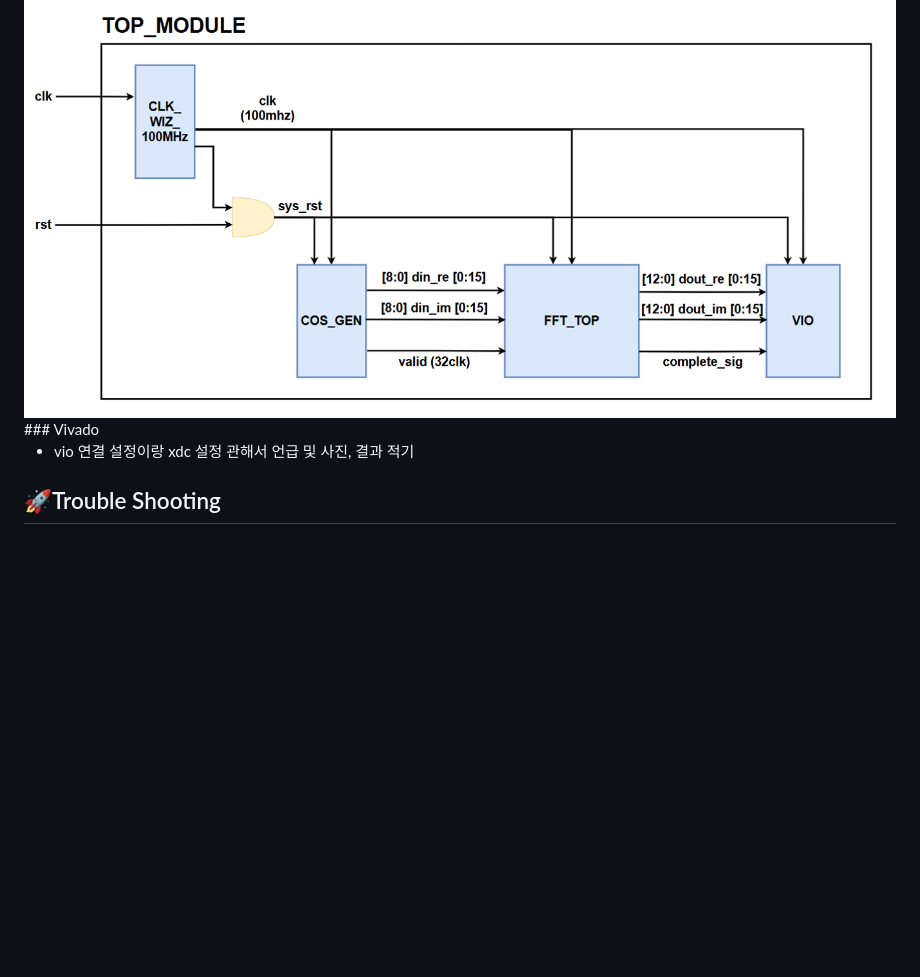
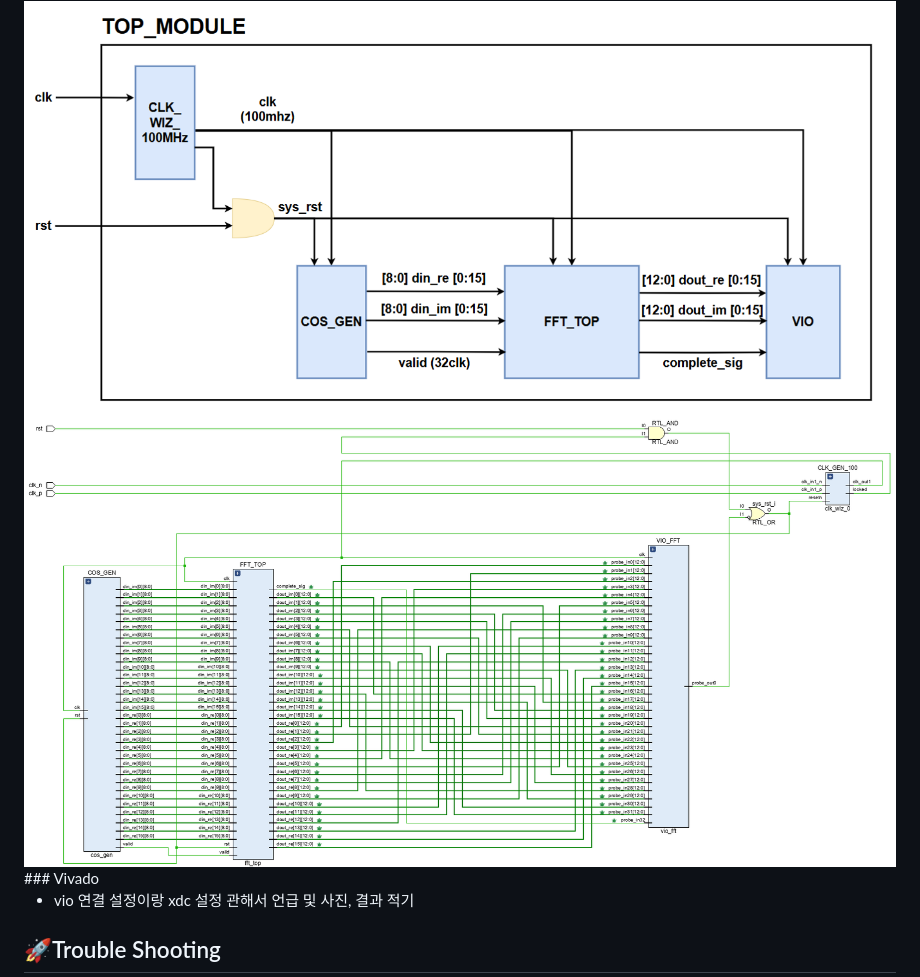
Before and after one commit to 2735C/KDT_FFT_Design, a Markdown page: README.md, the part around the change. Drawn GitHub-style; pictures changed too: History/img/img2.png (added); blank space fills up the shorter version.

```diff
--- a/README.md
+++ b/README.md
@@ -137,6 +137,7 @@ step마다 각각 twiddle factor가 다르니까 format이랑 연산 방법 등
 ## (5) FPGA Targeting
 ### Top Module Schematic
 <img src="/History/img/img1.png" width=1000>
+<img src="/History/img/img2.png" width=1000>
 ### Vivado
 
 - vio 연결 설정이랑 xdc 설정 관해서 언급 및 사진, 결과 적기
```
